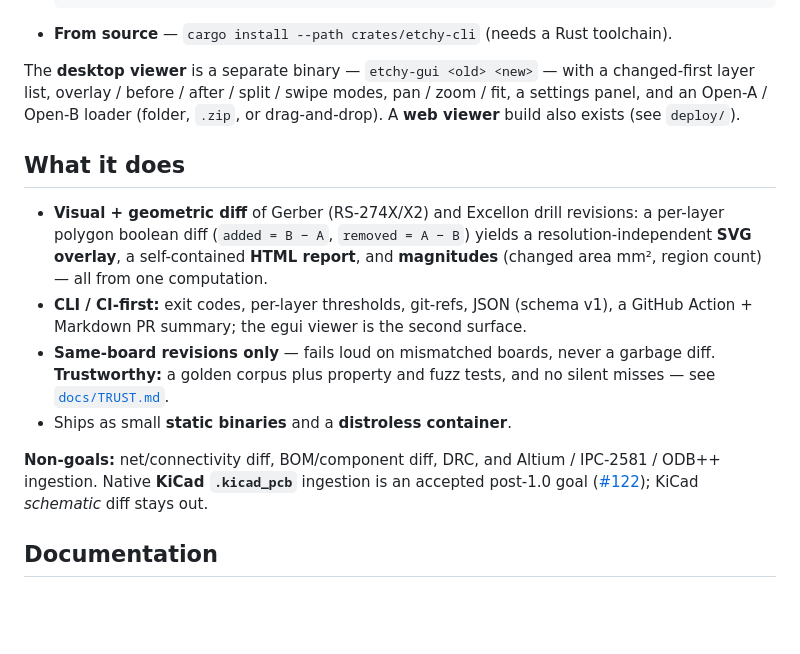
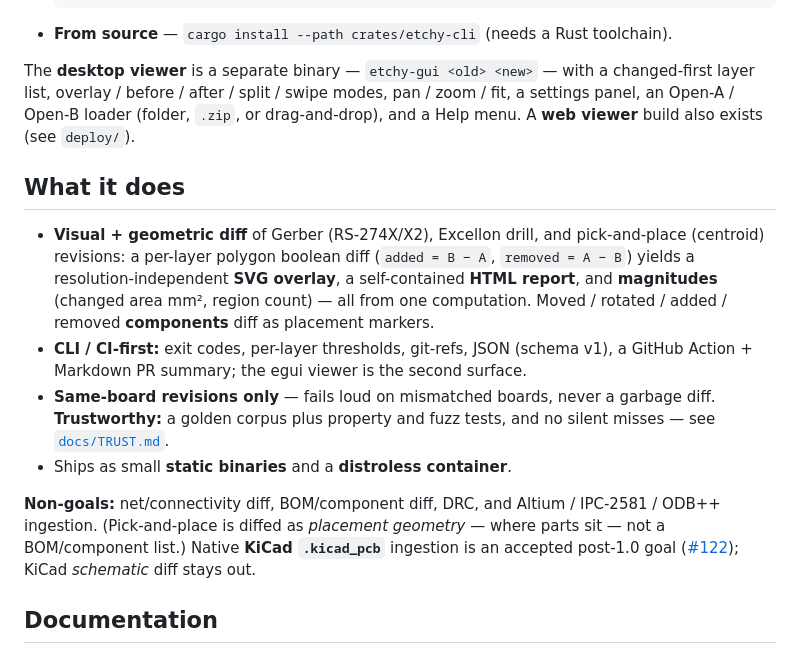
Before and after one commit to Cimos/etchy, a Markdown page: README.md, the part around the change. Drawn GitHub-style; blank space fills up the shorter version.

Commit message:
docs: cover pick-and-place input + the Help menu in README/TRUST
README: inputs now list pick-and-place (centroid) alongside Gerber + Excellon,
with a note that P&P is diffed as placement geometry (where parts sit), not a
BOM/component list (so it doesn't read as contradicting the non-goal); the viewer
paragraph mentions the Help menu. TRUST.md: a pick-and-place scope/limitations
bullet (marker-based, mm-assumed, single placement layer, not a BOM).

```diff
--- a/README.md
+++ b/README.md
@@ -49,15 +49,17 @@ etchy old/ new/ --gate-layers copper --fail-on-area 0.5
 
 The **desktop viewer** is a separate binary — `etchy-gui <old> <new>` — with a
 changed-first layer list, overlay / before / after / split / swipe modes, pan /
-zoom / fit, a settings panel, and an Open-A / Open-B loader (folder, `.zip`, or
-drag-and-drop). A **web viewer** build also exists (see `deploy/`).
+zoom / fit, a settings panel, an Open-A / Open-B loader (folder, `.zip`, or
+drag-and-drop), and a Help menu. A **web viewer** build also exists (see `deploy/`).
 
 ## What it does
 
-- **Visual + geometric diff** of Gerber (RS-274X/X2) and Excellon drill revisions:
-  a per-layer polygon boolean diff (`added = B − A`, `removed = A − B`) yields a
-  resolution-independent **SVG overlay**, a self-contained **HTML report**, and
-  **magnitudes** (changed area mm², region count) — all from one computation.
+- **Visual + geometric diff** of Gerber (RS-274X/X2), Excellon drill, and
+  pick-and-place (centroid) revisions: a per-layer polygon boolean diff
+  (`added = B − A`, `removed = A − B`) yields a resolution-independent **SVG
+  overlay**, a self-contained **HTML report**, and **magnitudes** (changed area
+  mm², region count) — all from one computation. Moved / rotated / added / removed
+  **components** diff as placement markers.
 - **CLI / CI-first:** exit codes, per-layer thresholds, git-refs, JSON (schema v1),
   a GitHub Action + Markdown PR summary; the egui viewer is the second surface.
 - **Same-board revisions only** — fails loud on mismatched boards, never a garbage
@@ -66,8 +68,10 @@ drag-and-drop). A **web viewer** build also exists (see `deploy/`).
 - Ships as small **static binaries** and a **distroless container**.
 
 **Non-goals:** net/connectivity diff, BOM/component diff, DRC, and Altium /
-IPC-2581 / ODB++ ingestion. Native **KiCad `.kicad_pcb`** ingestion is an accepted
-post-1.0 goal ([#122](../../issues/122)); KiCad *schematic* diff stays out.
+IPC-2581 / ODB++ ingestion. (Pick-and-place is diffed as *placement geometry* —
+where parts sit — not a BOM/component list.) Native **KiCad `.kicad_pcb`**
+ingestion is an accepted post-1.0 goal ([#122](../../issues/122)); KiCad
+*schematic* diff stays out.
 
 ## Documentation
 
```
Also changed, not shown: docs/TRUST.md (+5 -0 lines).
